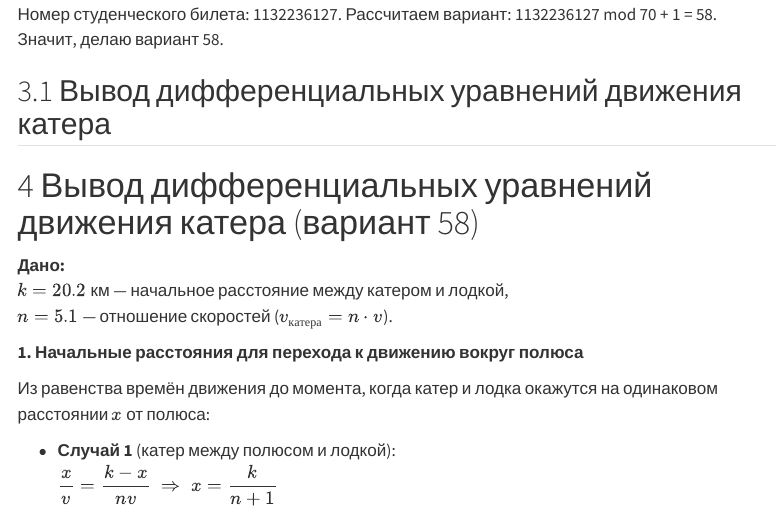
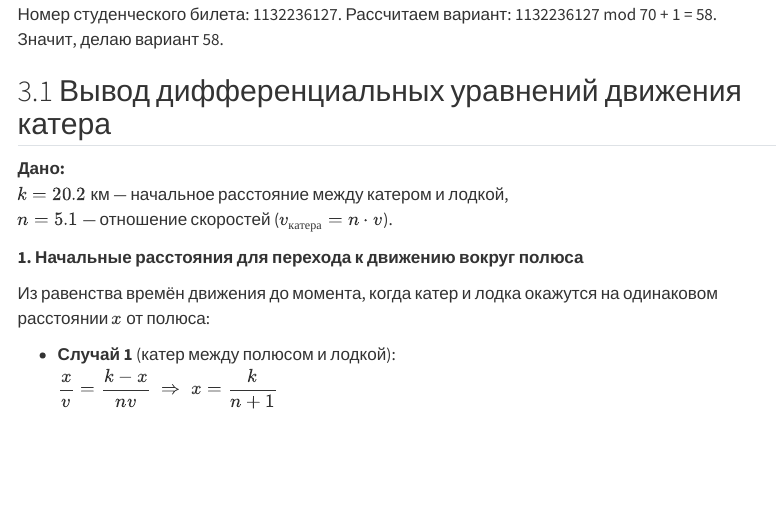
Before and after one commit to SergeyIvanov21/2026-1--study--mathmod, a Quarto document (labs/lab02/report/lab02_report.qmd): the page in a window 1100 px wide, from 540 px down. Rendered offline with R 4.5, knitr and Pandoc in place of Quarto, with nearby package versions; menus at the side of the page are left out.

Commit message:
add lab02 files

```diff
--- a/labs/lab02/report/lab02_report.qmd
+++ b/labs/lab02/report/lab02_report.qmd
@@ -28,8 +28,6 @@ license: "CC BY"
 Номер студенческого билета: 1132236127. Рассчитаем вариант: 1132236127 mod 70 + 1 = 58. Значит, делаю вариант 58.
 
 ## Вывод дифференциальных уравнений движения катера
-
-# Вывод дифференциальных уравнений движения катера (вариант 58)
 
 **Дано:**
 $k = 20.2$ км — начальное расстояние между катером и лодкой,
```
